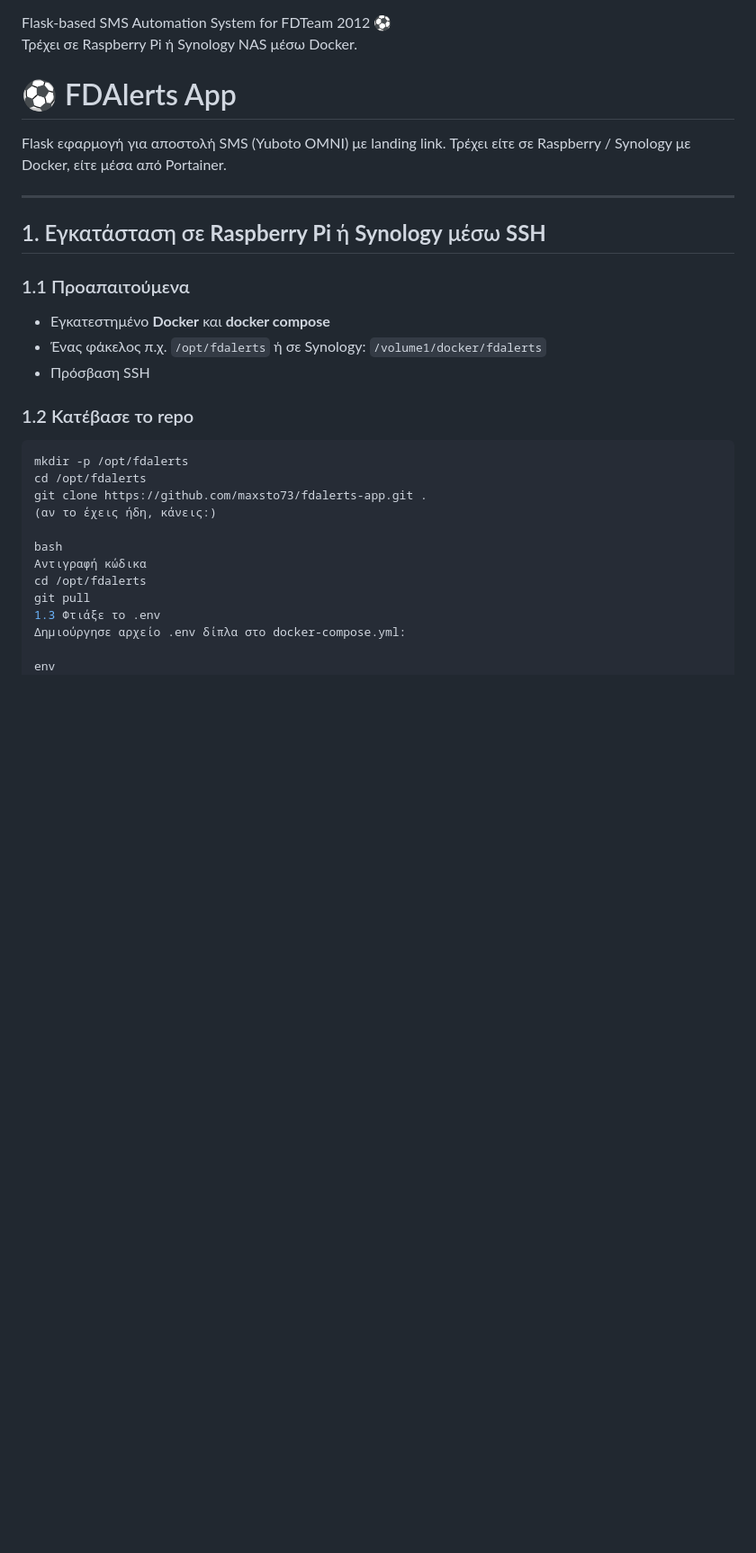
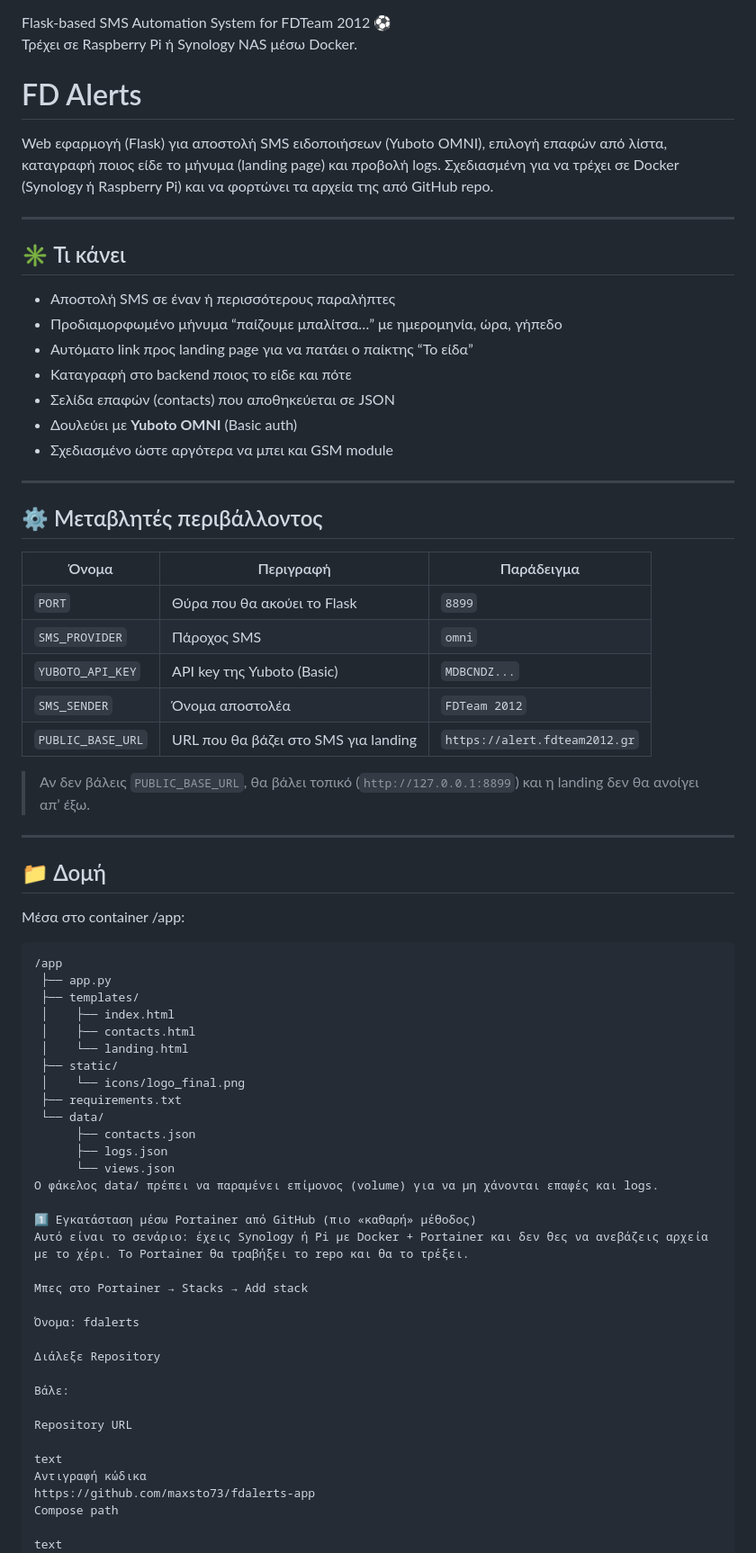
Before and after one commit to maxsto73/fdalerts-app, a Markdown page: readme.md, the part around the change printed below. Shown: that part at 90% size. GitHub-like rendering; blank space fills up the shorter version.

````diff
--- a/readme.md
+++ b/readme.md
@@ -6,32 +6,75 @@
 Flask-based SMS Automation System for FDTeam 2012 ⚽
 Τρέχει σε Raspberry Pi ή Synology NAS μέσω Docker.
 
-# ⚽ FDAlerts App
+# FD Alerts
 
-Flask εφαρμογή για αποστολή SMS (Yuboto OMNI) με landing link. Τρέχει είτε σε Raspberry / Synology με Docker, είτε μέσα από Portainer.
+Web εφαρμογή (Flask) για αποστολή SMS ειδοποιήσεων (Yuboto OMNI), επιλογή επαφών από λίστα, καταγραφή ποιος είδε το μήνυμα (landing page) και προβολή logs. Σχεδιασμένη για να τρέχει σε Docker (Synology ή Raspberry Pi) και να φορτώνει τα αρχεία της από GitHub repo.
 
 ---
 
-## 1. Εγκατάσταση σε **Raspberry Pi** ή **Synology** μέσω **SSH**
+## ✳️ Τι κάνει
 
-### 1.1 Προαπαιτούμενα
-- Εγκατεστημένο **Docker** και **docker compose**
-- Ένας φάκελος π.χ. `/opt/fdalerts` ή σε Synology: `/volume1/docker/fdalerts`
-- Πρόσβαση SSH
+- Αποστολή SMS σε έναν ή περισσότερους παραλήπτες
+- Προδιαμορφωμένο μήνυμα “παίζουμε μπαλίτσα…” με ημερομηνία, ώρα, γήπεδο
+- Αυτόματο link προς landing page για να πατάει ο παίκτης “Το είδα”
+- Καταγραφή στο backend ποιος το είδε και πότε
+- Σελίδα επαφών (contacts) που αποθηκεύεται σε JSON
+- Δουλεύει με **Yuboto OMNI** (Basic auth)
+- Σχεδιασμένο ώστε αργότερα να μπει και GSM module
 
-### 1.2 Κατέβασε το repo
-```bash
-mkdir -p /opt/fdalerts
-cd /opt/fdalerts
-git clone https://github.com/maxsto73/fdalerts-app.git .
-(αν το έχεις ήδη, κάνεις:)
+---
 
-bash
+## ⚙️ Μεταβλητές περιβάλλοντος
+
+| Όνομα             | Περιγραφή                              | Παράδειγμα                         |
+|-------------------|----------------------------------------|-------------------------------------|
+| `PORT`            | Θύρα που θα ακούει το Flask            | `8899`                              |
+| `SMS_PROVIDER`    | Πάροχος SMS                            | `omni`                              |
+| `YUBOTO_API_KEY`  | API key της Yuboto (Basic)             | `MDBCNDZ...`                        |
+| `SMS_SENDER`      | Όνομα αποστολέα                        | `FDTeam 2012`                       |
+| `PUBLIC_BASE_URL` | URL που θα βάζει στο SMS για landing   | `https://alert.fdteam2012.gr`       |
+
+> Αν δεν βάλεις `PUBLIC_BASE_URL`, θα βάλει τοπικό (`http://127.0.0.1:8899`) και η landing δεν θα ανοίγει απ’ έξω.
+
+---
+
+## 📁 Δομή
+
+Μέσα στο container /app:
+
+```text
+/app
+ ├── app.py
+ ├── templates/
+ │    ├── index.html
+ │    ├── contacts.html
+ │    └── landing.html
+ ├── static/
+ │    └── icons/logo_final.png
+ ├── requirements.txt
+ └── data/
+      ├── contacts.json
+      ├── logs.json
+      └── views.json
+Ο φάκελος data/ πρέπει να παραμένει επίμονος (volume) για να μη χάνονται επαφές και logs.
+
+1️⃣ Εγκατάσταση μέσω Portainer από GitHub (πιο «καθαρή» μέθοδος)
+Αυτό είναι το σενάριο: έχεις Synology ή Pi με Docker + Portainer και δεν θες να ανεβάζεις αρχεία με το χέρι. Το Portainer θα τραβήξει το repo και θα το τρέξει.
+
+Μπες στο Portainer → Stacks → Add stack
+
+Όνομα: fdalerts
+
+Διάλεξε Repository
+
+Βάλε:
+
+Repository URL
+
+text
 Αντιγραφή κώδικα
-cd /opt/fdalerts
-git pull
-1.3 Φτιάξε το .env
-Δημιούργησε αρχείο .env δίπλα στο docker-compose.yml:
+https://github.com/maxsto73/fdalerts-app
+Compose path
 
-env
+text
 Αντιγραφή κώδικα
````
Also changed, not shown: other parts of readme.md (+125 -109 lines).
